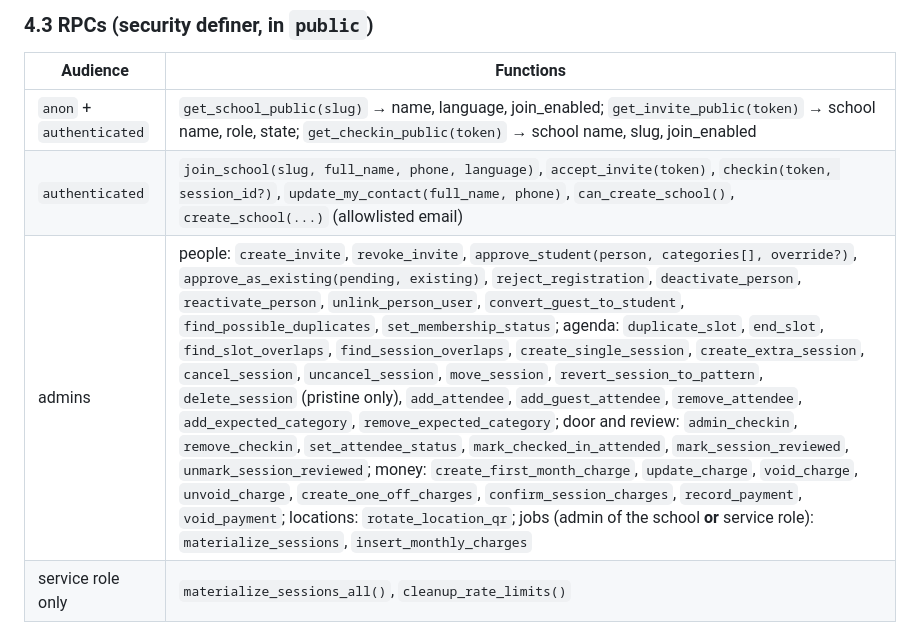
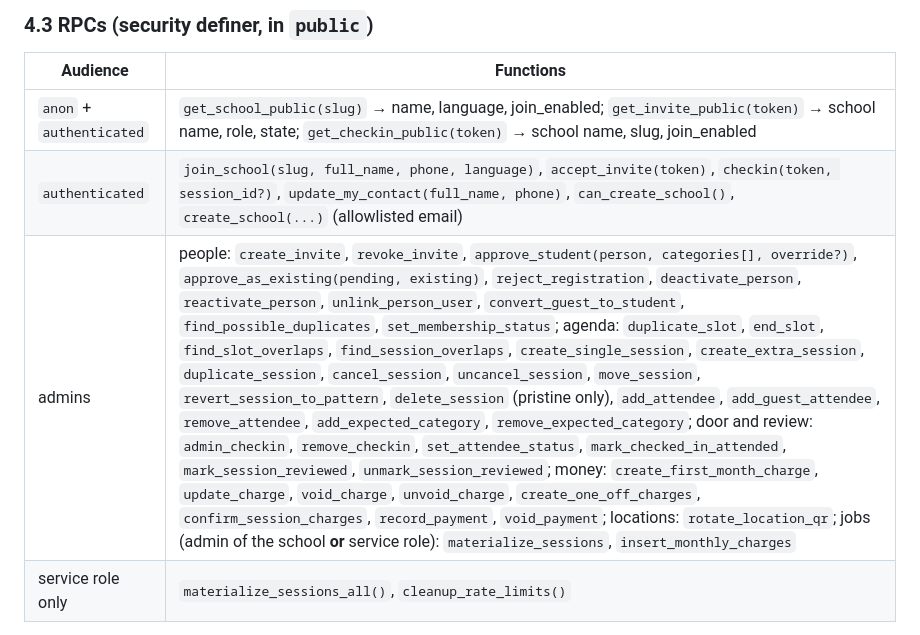
Before and after one commit to yanderleveque-dotcom/equalscore, a Markdown page: docs/PLAN.md, the part around the change. Rendered like a GitHub page.

Commit message:
Plan: list duplicate_session among the agenda RPCs
Co-Authored-By: Claude Fable 5.1 <noreply@anthropic.com>
Claude-Session: https://claude.ai/code/session_015tGCGdJUrxSgwDbWHVMYqP

```diff
--- a/docs/PLAN.md
+++ b/docs/PLAN.md
@@ -358,7 +358,7 @@ Hardening on every security-definer function: `set search_path = ''` with qualif
 |---|---|
 | `anon` + `authenticated` | `get_school_public(slug)` → name, language, join_enabled; `get_invite_public(token)` → school name, role, state; `get_checkin_public(token)` → school name, slug, join_enabled |
 | `authenticated` | `join_school(slug, full_name, phone, language)`, `accept_invite(token)`, `checkin(token, session_id?)`, `update_my_contact(full_name, phone)`, `can_create_school()`, `create_school(...)` (allowlisted email) |
-| admins | people: `create_invite`, `revoke_invite`, `approve_student(person, categories[], override?)`, `approve_as_existing(pending, existing)`, `reject_registration`, `deactivate_person`, `reactivate_person`, `unlink_person_user`, `convert_guest_to_student`, `find_possible_duplicates`, `set_membership_status`; agenda: `duplicate_slot`, `end_slot`, `find_slot_overlaps`, `find_session_overlaps`, `create_single_session`, `create_extra_session`, `cancel_session`, `uncancel_session`, `move_session`, `revert_session_to_pattern`, `delete_session` (pristine only), `add_attendee`, `add_guest_attendee`, `remove_attendee`, `add_expected_category`, `remove_expected_category`; door and review: `admin_checkin`, `remove_checkin`, `set_attendee_status`, `mark_checked_in_attended`, `mark_session_reviewed`, `unmark_session_reviewed`; money: `create_first_month_charge`, `update_charge`, `void_charge`, `unvoid_charge`, `create_one_off_charges`, `confirm_session_charges`, `record_payment`, `void_payment`; locations: `rotate_location_qr`; jobs (admin of the school **or** service role): `materialize_sessions`, `insert_monthly_charges` |
+| admins | people: `create_invite`, `revoke_invite`, `approve_student(person, categories[], override?)`, `approve_as_existing(pending, existing)`, `reject_registration`, `deactivate_person`, `reactivate_person`, `unlink_person_user`, `convert_guest_to_student`, `find_possible_duplicates`, `set_membership_status`; agenda: `duplicate_slot`, `end_slot`, `find_slot_overlaps`, `find_session_overlaps`, `create_single_session`, `create_extra_session`, `duplicate_session`, `cancel_session`, `uncancel_session`, `move_session`, `revert_session_to_pattern`, `delete_session` (pristine only), `add_attendee`, `add_guest_attendee`, `remove_attendee`, `add_expected_category`, `remove_expected_category`; door and review: `admin_checkin`, `remove_checkin`, `set_attendee_status`, `mark_checked_in_attended`, `mark_session_reviewed`, `unmark_session_reviewed`; money: `create_first_month_charge`, `update_charge`, `void_charge`, `unvoid_charge`, `create_one_off_charges`, `confirm_session_charges`, `record_payment`, `void_payment`; locations: `rotate_location_qr`; jobs (admin of the school **or** service role): `materialize_sessions`, `insert_monthly_charges` |
 | service role only | `materialize_sessions_all()`, `cleanup_rate_limits()` |
 
 Single-row edits of admin-owned reference data (a category's price, a slot's time, a session note) are plain updates under RLS and column grants; the activity trigger logs them like everything else. Multi-row or state-machine writes are RPCs so they are atomic and carry `app.event` / `app.reason` for the log.
```
